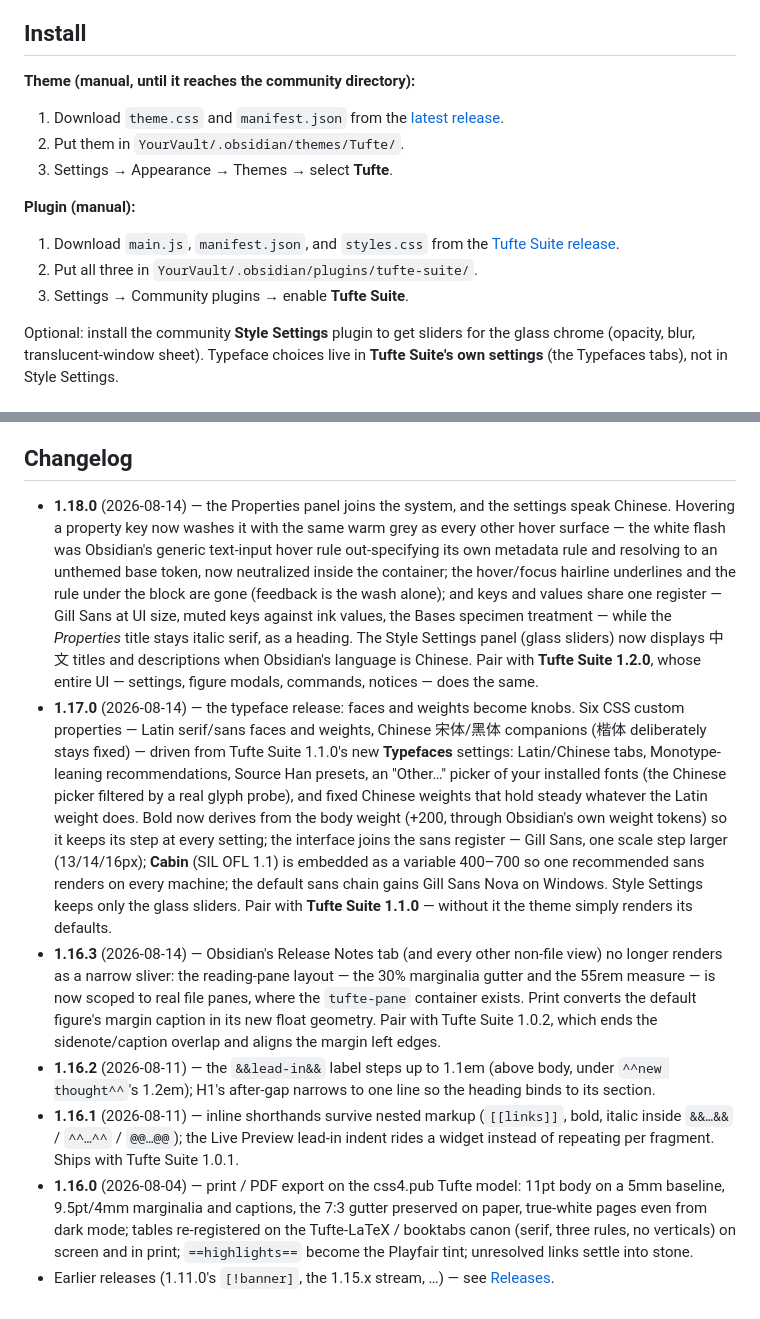
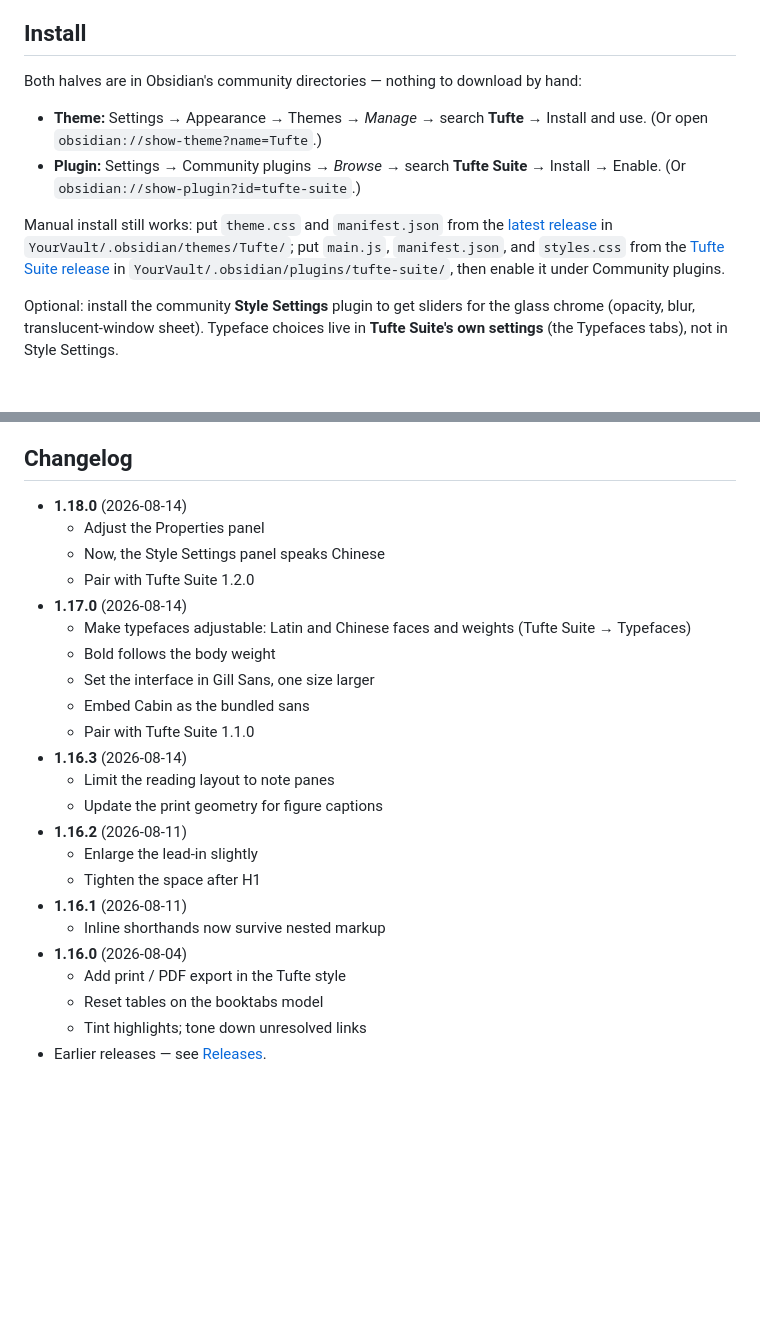
Before and after one commit to PleiadesM/TufteObsidian, a Markdown page: README.md, 2 parts joined by grey strips. Drawn GitHub-style; blank space fills up the shorter version.

Commit message:
README: community-directory install guide; change log rewritten as terse bullets (EN + 中文)
Co-Authored-By: Claude Fable 5 <noreply@anthropic.com>

```diff
--- a/README.md
+++ b/README.md
@@ -61,17 +61,12 @@ The theme stands alone, but one plugin completes the Tufte writing system: **[Tu
 
 ## Install
 
-**Theme (manual, until it reaches the community directory):**
+Both halves are in Obsidian's community directories — nothing to download by hand:
 
-1. Download `theme.css` and `manifest.json` from the [latest release](../../releases/latest).
-2. Put them in `YourVault/.obsidian/themes/Tufte/`.
-3. Settings → Appearance → Themes → select **Tufte**.
+- **Theme:** Settings → Appearance → Themes → *Manage* → search **Tufte** → Install and use. (Or open `obsidian://show-theme?name=Tufte`.)
+- **Plugin:** Settings → Community plugins → *Browse* → search **Tufte Suite** → Install → Enable. (Or `obsidian://show-plugin?id=tufte-suite`.)
 
-**Plugin (manual):**
-
-1. Download `main.js`, `manifest.json`, and `styles.css` from the [Tufte Suite release](https://github.com/PleiadesM/tufte-suite/releases/latest).
-2. Put all three in `YourVault/.obsidian/plugins/tufte-suite/`.
-3. Settings → Community plugins → enable **Tufte Suite**.
+Manual install still works: put `theme.css` and `manifest.json` from the [latest release](../../releases/latest) in `YourVault/.obsidian/themes/Tufte/`; put `main.js`, `manifest.json`, and `styles.css` from the [Tufte Suite release](https://github.com/PleiadesM/tufte-suite/releases/latest) in `YourVault/.obsidian/plugins/tufte-suite/`, then enable it under Community plugins.
 
 Optional: install the community **Style Settings** plugin to get sliders for the glass chrome (opacity, blur, translucent-window sheet). Typeface choices live in **Tufte Suite's own settings** (the Typefaces tabs), not in Style Settings.
 
@@ -93,10 +88,26 @@ Optional: install the community **Style Settings** plugin to get sliders for the
 
 ## Changelog
 
-- **1.18.0** (2026-08-14) — the Properties panel joins the system, and the settings speak Chinese. Hovering a property key now washes it with the same warm grey as every other hover surface — the white flash was Obsidian's generic text-input hover rule out-specifying its own metadata rule and resolving to an unthemed base token, now neutralized inside the container; the hover/focus hairline underlines and the rule under the block are gone (feedback is the wash alone); and keys and values share one register — Gill Sans at UI size, muted keys against ink values, the Bases specimen treatment — while the *Properties* title stays italic serif, as a heading. The Style Settings panel (glass sliders) now displays 中文 titles and descriptions when Obsidian's language is Chinese. Pair with **Tufte Suite 1.2.0**, whose entire UI — settings, figure modals, commands, notices — does the same.
-- **1.17.0** (2026-08-14) — the typeface release: faces and weights become knobs. Six CSS custom properties — Latin serif/sans faces and weights, Chinese 宋体/黑体 companions (楷体 deliberately stays fixed) — driven from Tufte Suite 1.1.0's new **Typefaces** settings: Latin/Chinese tabs, Monotype-leaning recommendations, Source Han presets, an "Other…" picker of your installed fonts (the Chinese picker filtered by a real glyph probe), and fixed Chinese weights that hold steady whatever the Latin weight does. Bold now derives from the body weight (+200, through Obsidian's own weight tokens) so it keeps its step at every setting; the interface joins the sans register — Gill Sans, one scale step larger (13/14/16px); **Cabin** (SIL OFL 1.1) is embedded as a variable 400–700 so one recommended sans renders on every machine; the default sans chain gains Gill Sans Nova on Windows. Style Settings keeps only the glass sliders. Pair with **Tufte Suite 1.1.0** — without it the theme simply renders its defaults.
-- **1.16.3** (2026-08-14) — Obsidian's Release Notes tab (and every other non-file view) no longer renders as a narrow sliver: the reading-pane layout — the 30% marginalia gutter and the 55rem measure — is now scoped to real file panes, where the `tufte-pane` container exists. Print converts the default figure's margin caption in its new float geometry. Pair with Tufte Suite 1.0.2, which ends the sidenote/caption overlap and aligns the margin left edges.
-- **1.16.2** (2026-08-11) — the `&&lead-in&&` label steps up to 1.1em (above body, under `^^new thought^^`'s 1.2em); H1's after-gap narrows to one line so the heading binds to its section.
-- **1.16.1** (2026-08-11) — inline shorthands survive nested markup (`[[links]]`, bold, italic inside `&&…&&` / `^^…^^` / `@@…@@`); the Live Preview lead-in indent rides a widget instead of repeating per fragment. Ships with Tufte Suite 1.0.1.
-- **1.16.0** (2026-08-04) — print / PDF export on the css4.pub Tufte model: 11pt body on a 5mm baseline, 9.5pt/4mm marginalia and captions, the 7:3 gutter preserved on paper, true-white pages even from dark mode; tables re-registered on the Tufte-LaTeX / booktabs canon (serif, three rules, no verticals) on screen and in print; `==highlights==` become the Playfair tint; unresolved links settle into stone.
-- Earlier releases (1.11.0's `[!banner]`, the 1.15.x stream, …) — see [Releases](https://github.com/PleiadesM/TufteObsidian/releases).
+- **1.18.0** (2026-08-14)
+  - Adjust the Properties panel
+  - Now, the Style Settings panel speaks Chinese
+  - Pair with Tufte Suite 1.2.0
+- **1.17.0** (2026-08-14)
+  - Make typefaces adjustable: Latin and Chinese faces and weights (Tufte Suite → Typefaces)
+  - Bold follows the body weight
+  - Set the interface in Gill Sans, one size larger
+  - Embed Cabin as the bundled sans
+  - Pair with Tufte Suite 1.1.0
+- **1.16.3** (2026-08-14)
+  - Limit the reading layout to note panes
+  - Update the print geometry for figure captions
+- **1.16.2** (2026-08-11)
+  - Enlarge the lead-in slightly
+  - Tighten the space after H1
+- **1.16.1** (2026-08-11)
+  - Inline shorthands now survive nested markup
+- **1.16.0** (2026-08-04)
+  - Add print / PDF export in the Tufte style
+  - Reset tables on the booktabs model
+  - Tint highlights; tone down unresolved links
+- Earlier releases — see [Releases](https://github.com/PleiadesM/TufteObsidian/releases).
```
Also changed, not shown: README.zh.md (+27 -16 lines).
